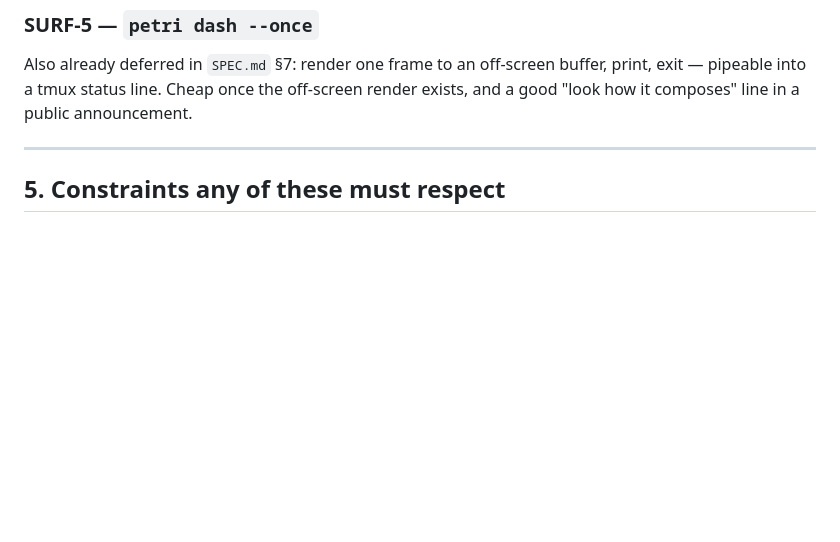
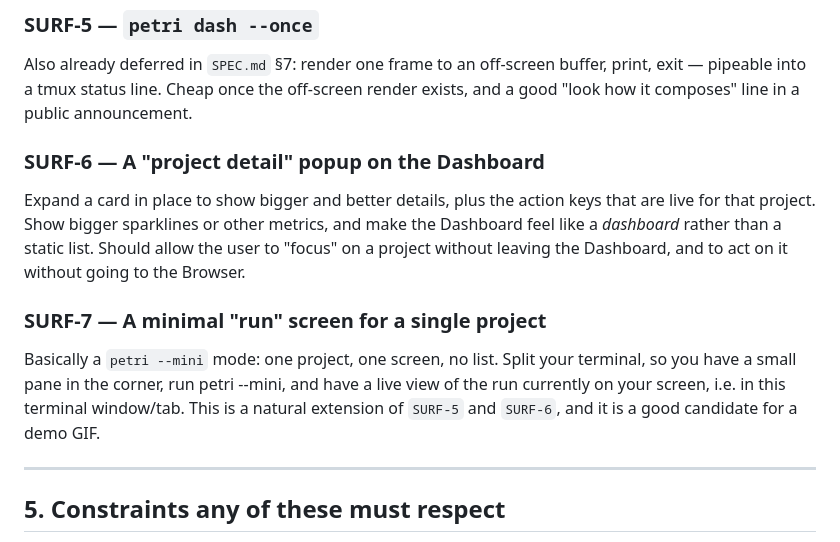
Before and after one commit to JKrag/petridish, a Markdown page: petri/IDEAS.md, the part around the change. GitHub-like rendering; blank space fills up the shorter version.

Commit message:
Added a few more ideas for the future

```diff
--- a/petri/IDEAS.md
+++ b/petri/IDEAS.md
@@ -279,6 +279,12 @@ Also already deferred in `SPEC.md` §7: render one frame to an off-screen buffer
 exit — pipeable into a tmux status line. Cheap once the off-screen render exists, and a
 good "look how it composes" line in a public announcement.
 
+### SURF-6 — A "project detail" popup on the Dashboard
+Expand a card in place to show bigger and better details, plus the action keys that are live for that project. Show bigger sparklines or other metrics, and make the Dashboard feel like a *dashboard* rather than a static list. Should allow the user to "focus" on a project without leaving the Dashboard, and to act on it without going to the Browser.
+
+### SURF-7 — A minimal "run" screen for a single project
+Basically a `petri --mini` mode: one project, one screen, no list. Split your terminal, so you have a small pane in the corner, run petri --mini, and have a live view of the run currently on your screen, i.e. in this terminal window/tab. This is a natural extension of `SURF-5` and `SURF-6`, and it is a good candidate for a demo GIF.
+
 ---
 
 ## 5. Constraints any of these must respect
```
